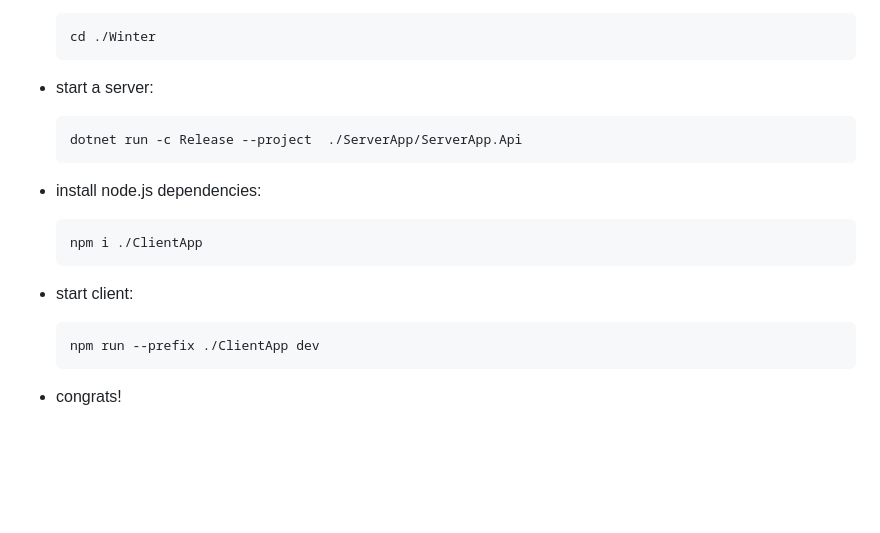
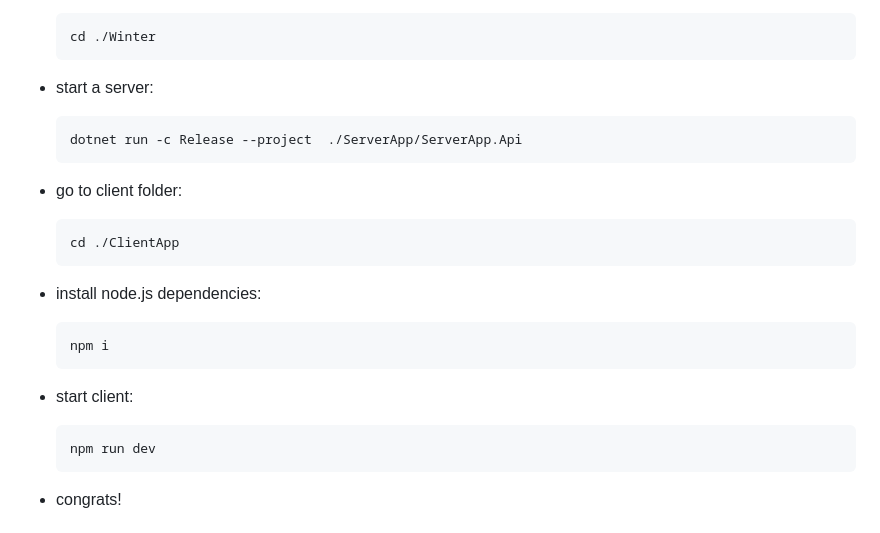
Before and after one commit to RanaBufo/Winter, a Markdown page: README.md, the part around the change. Rendered like a GitHub page; blank space fills up the shorter version.

Commit message:
i just wrote some things

````diff
--- a/README.md
+++ b/README.md
@@ -85,16 +85,22 @@ It is planned that our project will have open source code and the ability to dep
   dotnet run -c Release --project  ./ServerApp/ServerApp.Api
   ```
 
+- go to client folder:
+
+  ```
+  cd ./ClientApp
+  ```
+
 - install node.js dependencies:
 
   ```
-  npm i ./ClientApp
+  npm i
   ```
 
 - start client:
 
   ```
-  npm run --prefix ./ClientApp dev
+  npm run dev
   ```
 
 - congrats!
````
